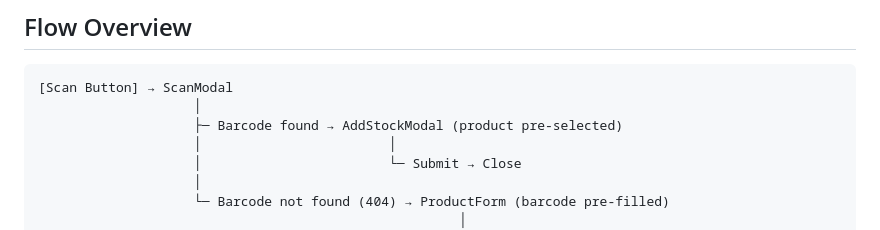
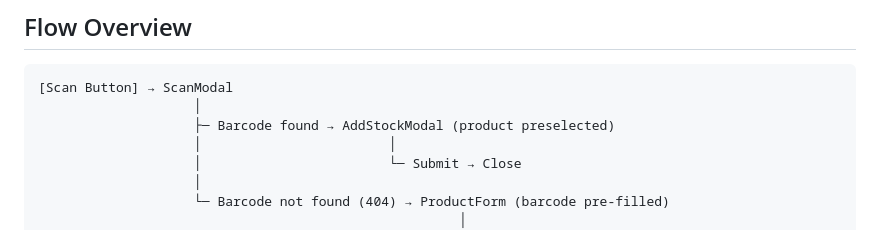
Before and after one commit to ratchet27/hestia, a Markdown page: docs/plans/2026-01-21-barcode-v1-design.md, the part around the change. Drawn GitHub-style.

Commit message:
docs: fix codespell typo (pre-selected -> preselected)
Signed-off-by: Pavel Lanchev <ratchet270@gmail.com>

````diff
--- a/docs/plans/2026-01-21-barcode-v1-design.md
+++ b/docs/plans/2026-01-21-barcode-v1-design.md
@@ -16,7 +16,7 @@
 ```
 [Scan Button] → ScanModal
                     │
-                    ├─ Barcode found → AddStockModal (product pre-selected)
+                    ├─ Barcode found → AddStockModal (product preselected)
                     │                        │
                     │                        └─ Submit → Close
                     │
````
